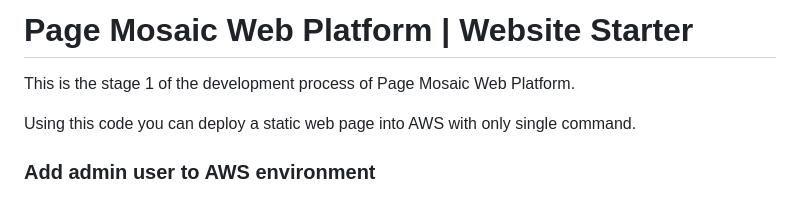
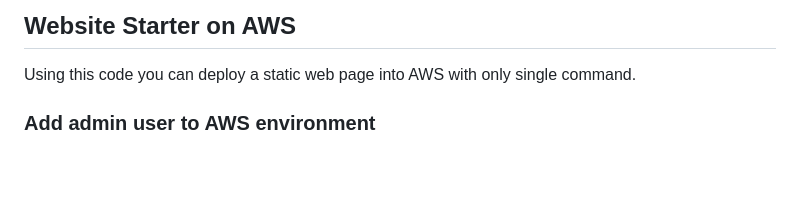
Before and after one commit to pagemosaic/pagemosaic-website-starter, a Markdown page: README.md, the part around the change printed below. Drawn GitHub-style; blank space fills up the shorter version.

```diff
--- a/README.md
+++ b/README.md
@@ -1,6 +1,4 @@
-# Page Mosaic Web Platform | Website Starter
-
-This is the stage 1 of the development process of Page Mosaic Web Platform.
+## Website Starter on AWS
 
 Using this code you can deploy a static web page into AWS with only single command.
 
```
Also changed, not shown: other parts of README.md (+4 -2 lines).
